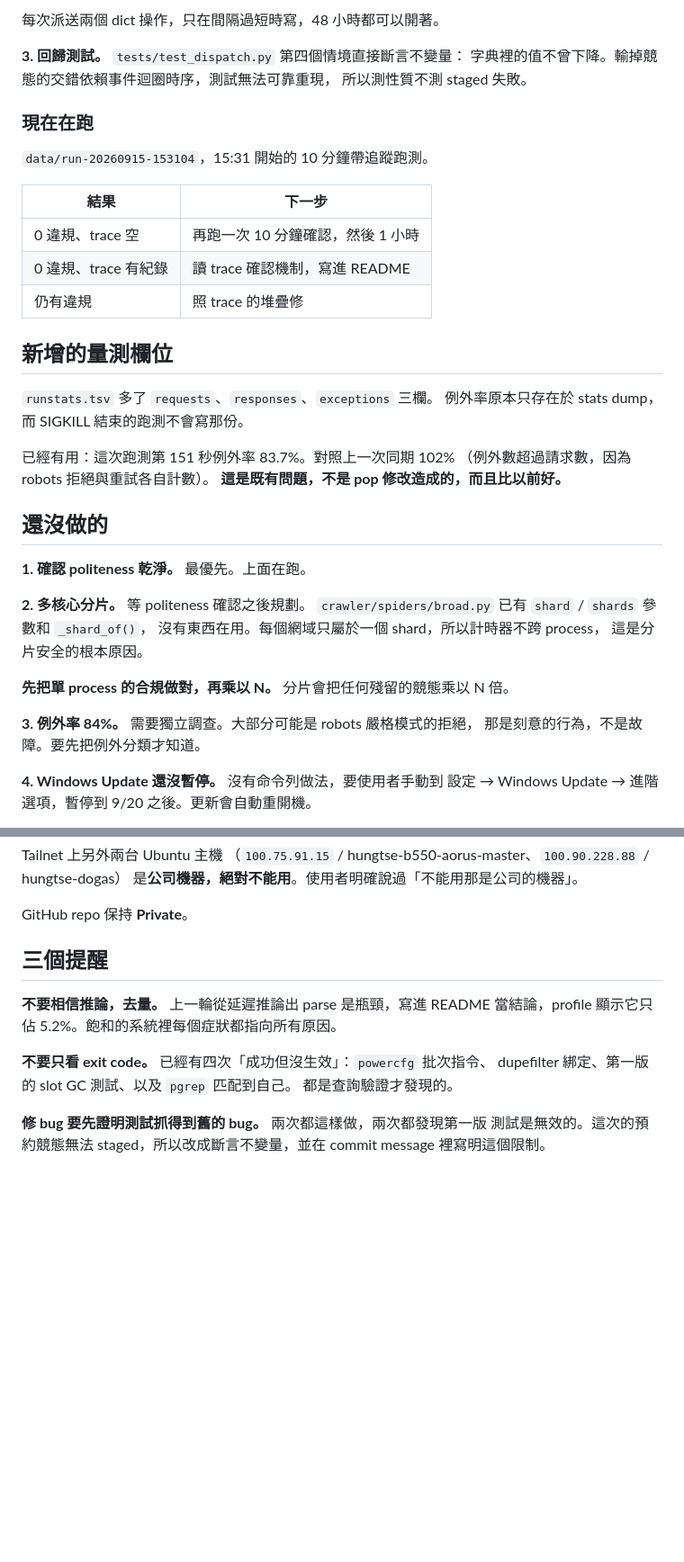
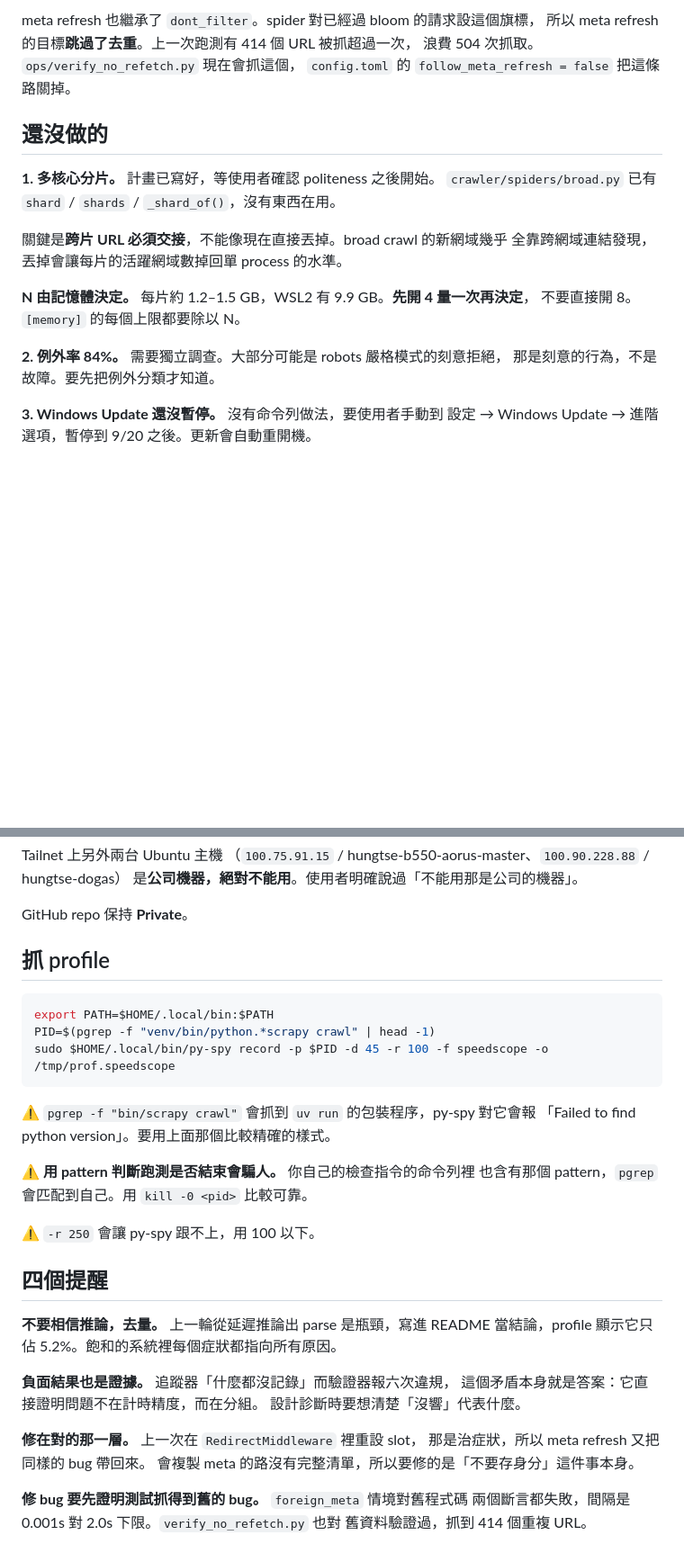
Before and after one commit to RexLeee/ntu-sa-crawler, a Markdown page: NEXT.md, 2 parts joined by grey strips. Shown at 90% size. GitHub-like rendering; blank space fills up the shorter version.

````diff
--- a/NEXT.md
+++ b/NEXT.md
@@ -80,42 +67,22 @@ active / transferring / queue、slot 是否還是活的、meta、完整堆疊。
-每次派送兩個 dict 操作，只在間隔過短時寫，48 小時都可以開著。
-
-**3. 回歸測試。** `tests/test_dispatch.py` 第四個情境直接斷言不變量：
-字典裡的值不曾下降。輸掉競態的交錯依賴事件迴圈時序，測試無法可靠重現，
-所以測性質不測 staged 失敗。
-
-### 現在在跑
-
-`data/run-20260915-153104`，15:31 開始的 10 分鐘帶追蹤跑測。
-
-| 結果 | 下一步 |
-|---|---|
-| 0 違規、trace 空 | 再跑一次 10 分鐘確認，然後 1 小時 |
-| 0 違規、trace 有紀錄 | 讀 trace 確認機制，寫進 README |
-| 仍有違規 | 照 trace 的堆疊修 |
-
-## 新增的量測欄位
-
-`runstats.tsv` 多了 `requests`、`responses`、`exceptions` 三欄。
-例外率原本只存在於 stats dump，而 SIGKILL 結束的跑測不會寫那份。
-
-已經有用：這次跑測第 151 秒例外率 83.7%。對照上一次同期 102%
-（例外數超過請求數，因為 robots 拒絕與重試各自計數）。
-**這是既有問題，不是 pop 修改造成的，而且比以前好。**
+meta refresh 也繼承了 `dont_filter`。spider 對已經過 bloom 的請求設這個旗標，
+所以 meta refresh 的目標**跳過了去重**。上一次跑測有 414 個 URL 被抓超過一次，
+浪費 504 次抓取。`ops/verify_no_refetch.py` 現在會抓這個，
+`config.toml` 的 `follow_meta_refresh = false` 把這條路關掉。
 
 ## 還沒做的
 
-**1. 確認 politeness 乾淨。** 最優先。上面在跑。
+**1. 多核心分片。** 計畫已寫好，等使用者確認 politeness 之後開始。
+`crawler/spiders/broad.py` 已有 `shard` / `shards` / `_shard_of()`，沒有東西在用。
 
-**2. 多核心分片。** 等 politeness 確認之後規劃。
-`crawler/spiders/broad.py` 已有 `shard` / `shards` 參數和 `_shard_of()`，
-沒有東西在用。每個網域只屬於一個 shard，所以計時器不跨 process，
-這是分片安全的根本原因。
+關鍵是**跨片 URL 必須交接**，不能像現在直接丟掉。broad crawl 的新網域幾乎
+全靠跨網域連結發現，丟掉會讓每片的活躍網域數掉回單 process 的水準。
 
-**先把單 process 的合規做對，再乘以 N。** 分片會把任何殘留的競態乘以 N 倍。
+**N 由記憶體決定。** 每片約 1.2–1.5 GB，WSL2 有 9.9 GB。**先開 4 量一次再決定**，
+不要直接開 8。`[memory]` 的每個上限都要除以 N。
 
-**3. 例外率 84%。** 需要獨立調查。大部分可能是 robots 嚴格模式的拒絕，
+**2. 例外率 84%。** 需要獨立調查。大部分可能是 robots 嚴格模式的刻意拒絕，
 那是刻意的行為，不是故障。要先把例外分類才知道。
 
-**4. Windows Update 還沒暫停。** 沒有命令列做法，要使用者手動到
+**3. Windows Update 還沒暫停。** 沒有命令列做法，要使用者手動到
 設定 → Windows Update → 進階選項，暫停到 9/20 之後。更新會自動重開機。
 
@@ -193,15 +155,35 @@ Tailnet 上另外兩台 Ubuntu 主機
 
 GitHub repo 保持 **Private**。
 
-## 三個提醒
+## 抓 profile
+
+```bash
+export PATH=$HOME/.local/bin:$PATH
+PID=$(pgrep -f "venv/bin/python.*scrapy crawl" | head -1)
+sudo $HOME/.local/bin/py-spy record -p $PID -d 45 -r 100 -f speedscope -o /tmp/prof.speedscope
+```
+
+⚠️ `pgrep -f "bin/scrapy crawl"` 會抓到 `uv run` 的包裝程序，py-spy 對它會報
+「Failed to find python version」。要用上面那個比較精確的樣式。
+
+⚠️ **用 pattern 判斷跑測是否結束會騙人。** 你自己的檢查指令的命令列裡
+也含有那個 pattern，`pgrep` 會匹配到自己。用 `kill -0 <pid>` 比較可靠。
+
+⚠️ `-r 250` 會讓 py-spy 跟不上，用 100 以下。
+
+## 四個提醒
 
 **不要相信推論，去量。** 上一輪從延遲推論出 parse 是瓶頸，寫進 README
 當結論，profile 顯示它只佔 5.2%。飽和的系統裡每個症狀都指向所有原因。
 
-**不要只看 exit code。** 已經有四次「成功但沒生效」：`powercfg` 批次指令、
-dupefilter 綁定、第一版的 slot GC 測試、以及 `pgrep` 匹配到自己。
-都是查詢驗證才發現的。
+**負面結果也是證據。** 追蹤器「什麼都沒記錄」而驗證器報六次違規，
+這個矛盾本身就是答案：它直接證明問題不在計時精度，而在分組。
+設計診斷時要想清楚「沒響」代表什麼。
 
-**修 bug 要先證明測試抓得到舊的 bug。** 兩次都這樣做，兩次都發現第一版
-測試是無效的。這次的預約競態無法 staged，所以改成斷言不變量，並在
-commit message 裡寫明這個限制。
+**修在對的那一層。** 上一次在 `RedirectMiddleware` 裡重設 slot，
+那是治症狀，所以 meta refresh 又把同樣的 bug 帶回來。
+會複製 meta 的路沒有完整清單，所以要修的是「不要存身分」這件事本身。
+
+**修 bug 要先證明測試抓得到舊的 bug。** `foreign_meta` 情境對舊程式碼
+兩個斷言都失敗，間隔是 0.001s 對 2.0s 下限。`verify_no_refetch.py` 也對
+舊資料驗證過，抓到 414 個重複 URL。
````
Also changed, not shown: other parts of NEXT.md (+52 -70 lines).
